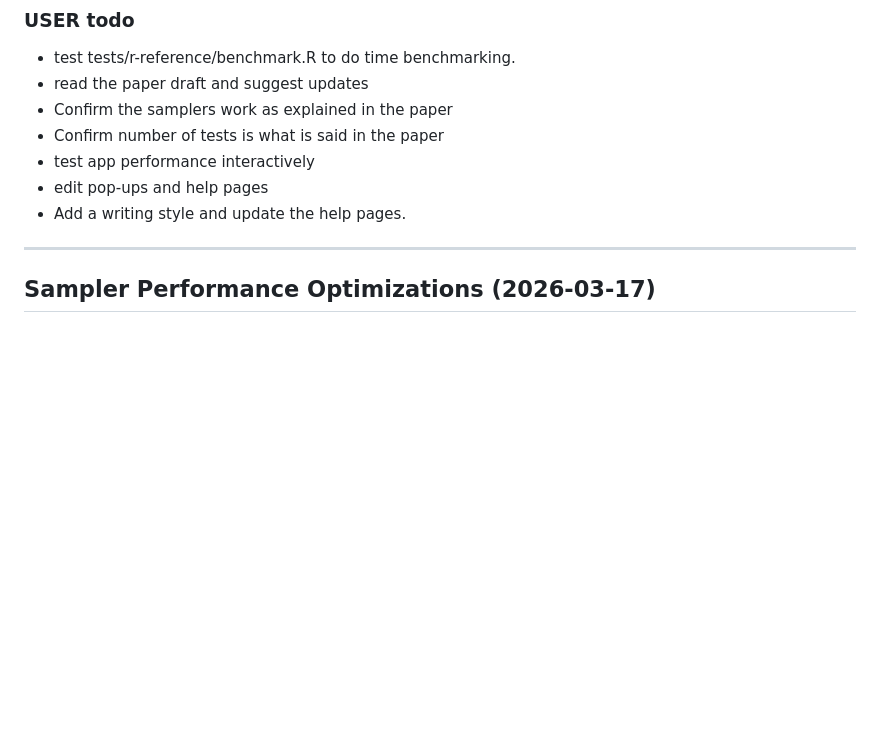
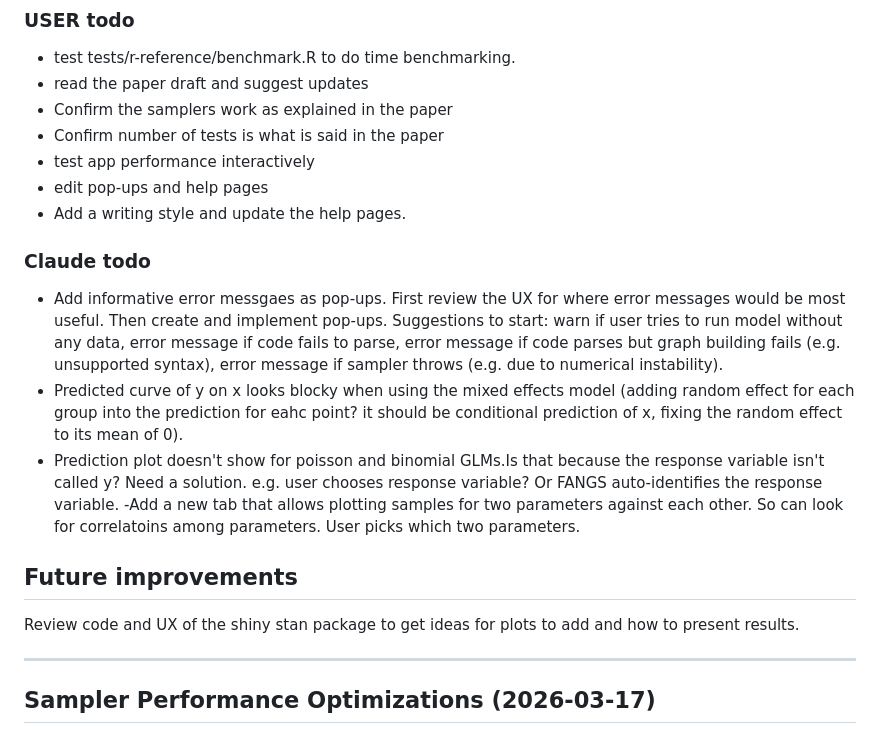
Before and after one commit to cbrown5/FANGS, a Markdown page: PROGRESS.md, the part around the change. Rendered like a GitHub page; blank space fills up the shorter version.

Commit message:
update todo

```diff
--- a/PROGRESS.md
+++ b/PROGRESS.md
@@ -127,6 +127,16 @@ Previously all chains ran sequentially in a single Web Worker. Each chain now ru
 - test app performance interactively
 - edit pop-ups and help pages
 - Add a writing style and update the help pages.
+
+### Claude todo
+- Add informative error messgaes as pop-ups. First review the UX for where error messages would be most useful. Then create and implement pop-ups. Suggestions to start: warn if user tries to run model without any data, error message if code fails to parse, error message if code parses but graph building fails (e.g. unsupported syntax), error message if sampler throws (e.g. due to numerical instability).
+- Predicted curve of y on x looks blocky when using the mixed effects model (adding random effect for each group into the prediction for eahc point? it should be conditional prediction of x, fixing the random effect to its mean of 0).
+- Prediction plot doesn't show for poisson and binomial GLMs.Is that because the response variable isn't called y? Need a solution. e.g. user chooses response variable? Or FANGS auto-identifies the response variable.
+-Add a new tab that allows plotting samples for two parameters against each other. So can look for correlatoins among parameters. User picks which two parameters.
+
+
+## Future improvements
+Review code and UX of the shiny stan package to get ideas for plots to add and how to present results.
 
 ---
 
```
